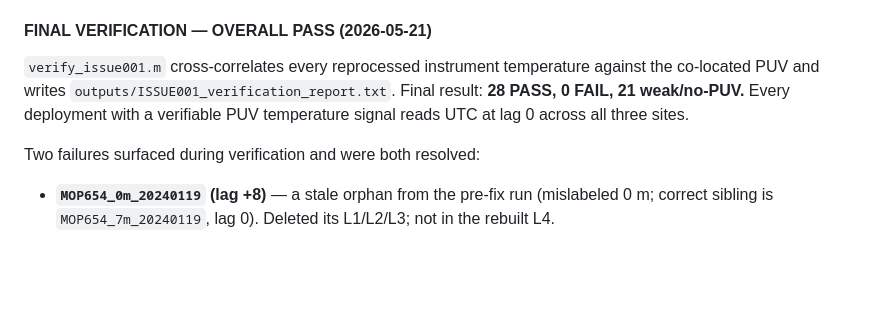
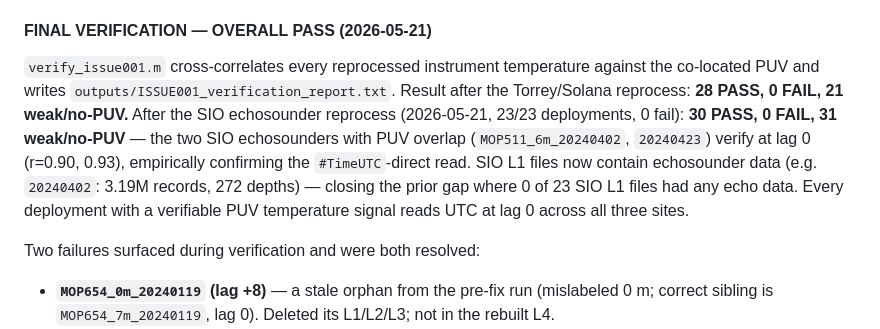
Before and after one commit to holdenlesliebole/Altimeter_Pipeline, a Markdown page: docs/audit.md, the part around the change. GitHub-like rendering; blank space fills up the shorter version.

Commit message:
ISSUE-001: SIO echosounder reprocess complete — verification 30 PASS, 0 FAIL
All 23 SIO deployments reprocessed with echosounders (0 failures). SIO L1 files
now contain echo data (e.g. 20240402: 3.19M records) — closing the gap where
0 of 23 had any. The two SIO echosounders with PUV overlap verify at lag 0
(r=0.90, 0.93), confirming the #TimeUTC-direct read. OVERALL: PASS.

Co-Authored-By: Claude Opus 4.7 (1M context) <noreply@anthropic.com>

```diff
--- a/docs/audit.md
+++ b/docs/audit.md
@@ -189,8 +189,14 @@ Not blocking the main fix. The science-critical Torrey/Solana data
 
 `verify_issue001.m` cross-correlates every reprocessed instrument temperature
 against the co-located PUV and writes `outputs/ISSUE001_verification_report.txt`.
-Final result: **28 PASS, 0 FAIL, 21 weak/no-PUV.** Every deployment with a
-verifiable PUV temperature signal reads UTC at lag 0 across all three sites.
+Result after the Torrey/Solana reprocess: **28 PASS, 0 FAIL, 21 weak/no-PUV.**
+After the SIO echosounder reprocess (2026-05-21, 23/23 deployments, 0 fail):
+**30 PASS, 0 FAIL, 31 weak/no-PUV** — the two SIO echosounders with PUV overlap
+(`MOP511_6m_20240402`, `20240423`) verify at lag 0 (r=0.90, 0.93), empirically
+confirming the `#TimeUTC`-direct read. SIO L1 files now contain echosounder
+data (e.g. `20240402`: 3.19M records, 272 depths) — closing the prior gap where
+0 of 23 SIO L1 files had any echo data. Every deployment with a verifiable PUV
+temperature signal reads UTC at lag 0 across all three sites.
 
 Two failures surfaced during verification and were both resolved:
 - **`MOP654_0m_20240119` (lag +8)** — a stale orphan from the pre-fix run
```
